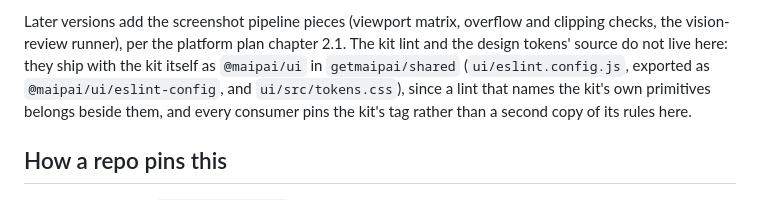
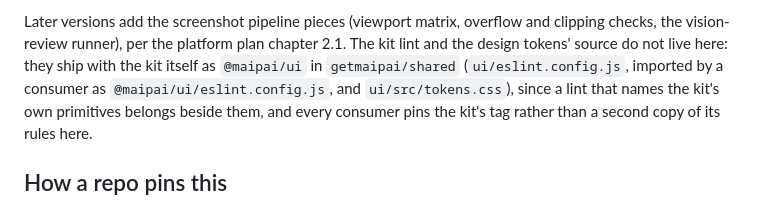
Before and after one commit to getmaipai/.github, a Markdown page: standards/README.md, the part around the change. Rendered like a GitHub page.

Commit message:
Standards: the kit lint's real import path

```diff
--- a/standards/README.md
+++ b/standards/README.md
@@ -57,7 +57,8 @@ Later versions add the screenshot pipeline pieces (viewport matrix,
 overflow and clipping checks, the vision-review runner), per the platform
 plan chapter 2.1. The kit lint and the design tokens' source do not live
 here: they ship with the kit itself as `@maipai/ui` in `getmaipai/shared`
-(`ui/eslint.config.js`, exported as `@maipai/ui/eslint-config`, and
+(`ui/eslint.config.js`, imported by a consumer as
+`@maipai/ui/eslint.config.js`, and
 `ui/src/tokens.css`), since a lint that names the kit's own primitives
 belongs beside them, and every consumer pins the kit's tag rather than a
 second copy of its rules here.
```
